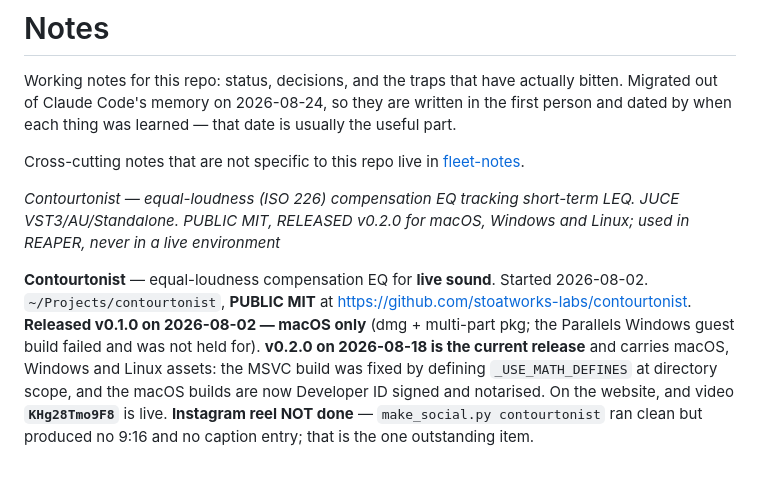
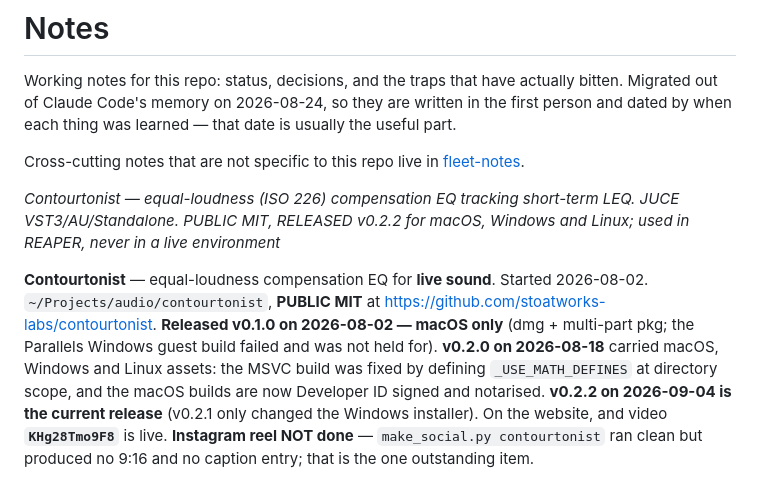
Before and after one commit to stoatworks-labs/contourtonist, a Markdown page: docs/NOTES.md, the part around the change. Rendered like a GitHub page.

Commit message:
Docs: the version lines caught up with v0.2.2
- AGENTS.md section 1: "Version 0.2.0" -> 0.2.2 (CMakeLists.txt:17, gh release v0.2.2).
- docs/NOTES.md status lines: v0.2.0 was called the current release; v0.2.1
  (2026-09-02, Windows installer only) and v0.2.2 (2026-09-04) followed
  (gh release list). Checkout path is ~/Projects/audio/contourtonist.

Co-Authored-By: Claude Opus 5.5 <noreply@anthropic.com>

```diff
--- a/docs/NOTES.md
+++ b/docs/NOTES.md
@@ -7,15 +7,16 @@ person and dated by when each thing was learned — that date is usually the use
 Cross-cutting notes that are not specific to this repo live in
 [fleet-notes](https://github.com/stoatworks-labs/fleet-notes).
 
-*Contourtonist — equal-loudness (ISO 226) compensation EQ tracking short-term LEQ. JUCE VST3/AU/Standalone. PUBLIC MIT, RELEASED v0.2.0 for macOS, Windows and Linux; used in REAPER, never in a live environment*
+*Contourtonist — equal-loudness (ISO 226) compensation EQ tracking short-term LEQ. JUCE VST3/AU/Standalone. PUBLIC MIT, RELEASED v0.2.2 for macOS, Windows and Linux; used in REAPER, never in a live environment*
 
 **Contourtonist** — equal-loudness compensation EQ for **live sound**. Started 2026-08-02.
-`~/Projects/contourtonist`, **PUBLIC MIT** at https://github.com/stoatworks-labs/contourtonist.
+`~/Projects/audio/contourtonist`, **PUBLIC MIT** at https://github.com/stoatworks-labs/contourtonist.
 **Released v0.1.0 on 2026-08-02 — macOS only** (dmg + multi-part pkg; the Parallels
-Windows guest build failed and was not held for). **v0.2.0 on 2026-08-18 is the
-current release** and carries macOS, Windows and Linux assets: the MSVC build was
+Windows guest build failed and was not held for). **v0.2.0 on 2026-08-18**
+carried macOS, Windows and Linux assets: the MSVC build was
 fixed by defining `_USE_MATH_DEFINES` at directory scope, and the macOS builds are
-now Developer ID signed and notarised. On the website, and video
+now Developer ID signed and notarised. **v0.2.2 on 2026-09-04 is the current release**
+(v0.2.1 only changed the Windows installer). On the website, and video
 **`KHg28Tmo9F8`** is live. **Instagram reel NOT done** — `make_social.py contourtonist`
 ran clean but produced no 9:16 and no caption entry; that is the one outstanding item.
 
```
Also changed, not shown: AGENTS.md (+1 -1 lines).
